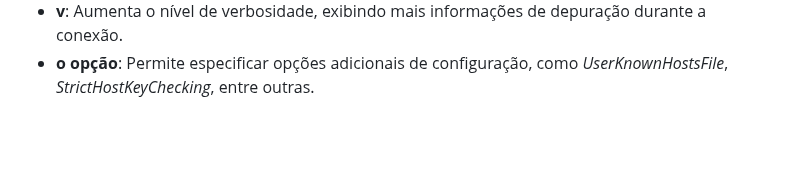
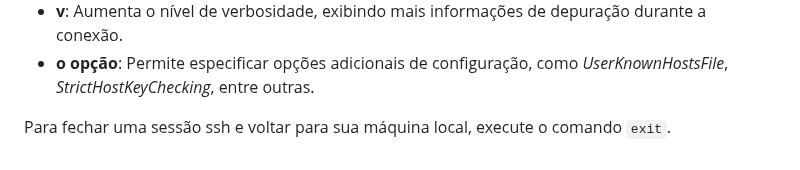
Before and after one commit to marcospontoexe/Linux, a Markdown page: README.md, the part around the change. Drawn GitHub-style; blank space fills up the shorter version.

```diff
--- a/README.md
+++ b/README.md
@@ -228,3 +228,5 @@ A seguir algumas opções que podere ser usadas com o comando ssh:
 * **X**: Habilita o encaminhamento de X11 para suportar aplicativos gráficos remotos.
 * **v**: Aumenta o nível de verbosidade, exibindo mais informações de depuração durante a conexão.
 * **o opção**: Permite especificar opções adicionais de configuração, como *UserKnownHostsFile*, *StrictHostKeyChecking*, entre outras.
+
+Para fechar uma sessão ssh e voltar para sua máquina local, execute o comando `exit`.
```
